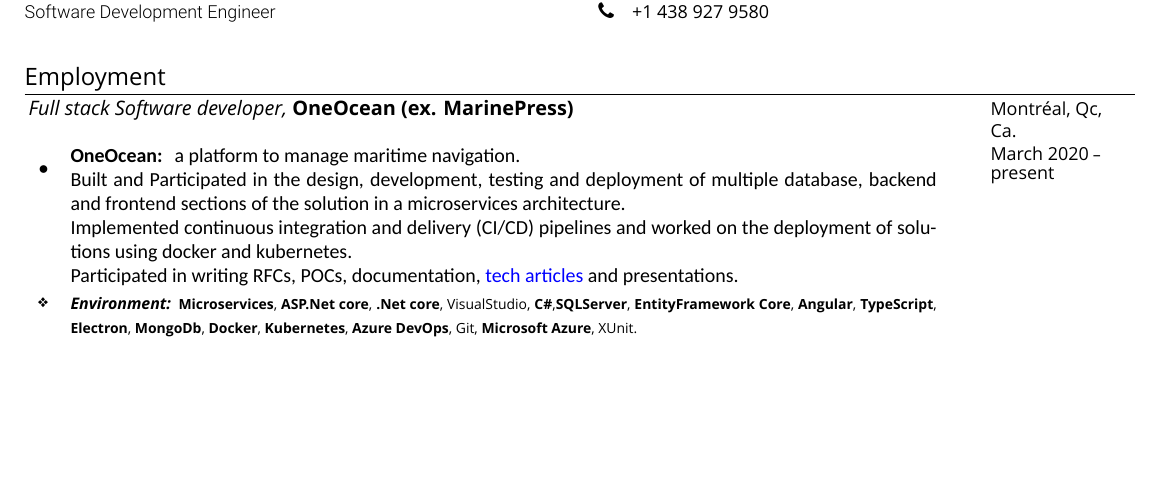
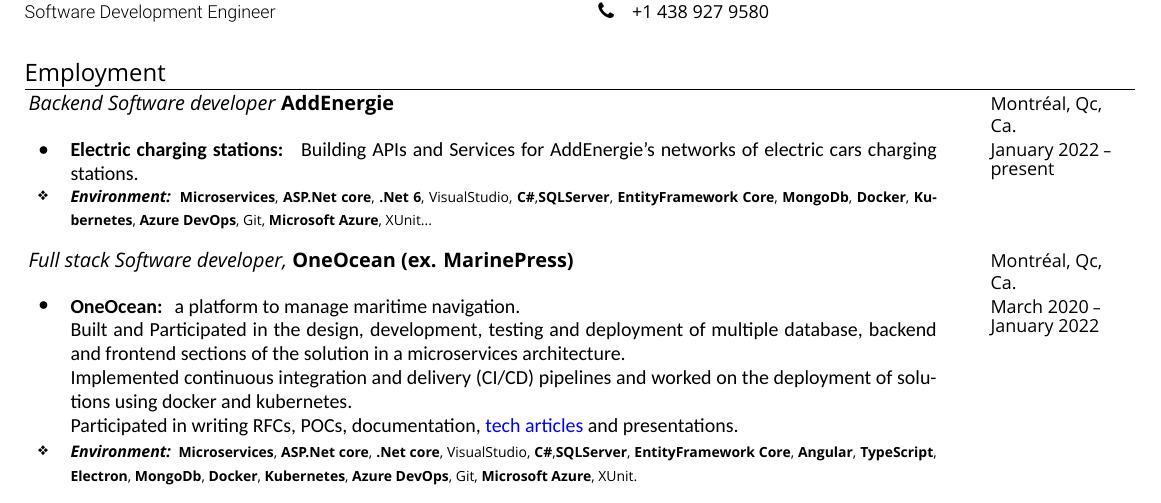
Before and after one commit to AymenDaoudi/Resume, a LaTeX CV (resume.tex, which reads Parts/Sections/Employment.tex): part of page 1 of 2, cut so that both start at the same text, the shorter picture padded with empty space. Compiled offline with XeLaTeX; a missing font is replaced by an installed copy or a similar font.

Commit message:
Added AddEnergie, Updated Readme.md

```diff
--- a/Parts/Sections/Employment.tex
+++ b/Parts/Sections/Employment.tex
@@ -1,10 +1,22 @@
 \section{Employment}
   \resumeSubHeadingListStart
     \resumeSubheading
+    {Backend Software developer}{AddEnergie}{\WorkLocation{Montréal, Qc, Ca.}}
+    {\WorkPeriod{January 2022}{\break present}}
+      \resumeItemListStart
+      \renewcommand{\labelitemii}{\raisebox{.2cm}{$\bullet$}}
+        \resumeItem
+        {Electric charging stations}{Building APIs and Services for AddEnergie's networks of electric cars charging stations.}
+        \renewcommand{\labelitemii}{\scriptsize \raisebox{.25cm}{\ding{118}}}
+        \environment{\textbf{Microservices}, \textbf{ASP.Net core}, \textbf{.Net 6}, VisualStudio, \textbf{C\#},\textbf{SQLServer}, \textbf{EntityFramework Core},
+        \textbf{MongoDb}, \textbf{Docker}, \textbf{Kubernetes}, \textbf{Azure DevOps}, Git, \textbf{Microsoft Azure}, XUnit...}
+      \resumeItemListEnd
+
+    \resumeSubheading
     {Full stack Software developer,}{OneOcean (ex. MarinePress)}{\WorkLocation{Montréal, Qc, Ca.}}
-    {\WorkPeriod{March 2020}{\break present}}
+    {\WorkPeriod{March 2020}{\break January 2022}}
       \resumeItemListStart
-      \renewcommand{\labelitemii}{\raisebox{.85cm}{$\bullet$}}
+      \renewcommand{\labelitemii}{\raisebox{1.1cm}{$\bullet$}}
         \resumeItem
           {OneOcean} {a platform to manage maritime navigation.
 
```
Also changed, not shown: README.md, resume.pdf.
